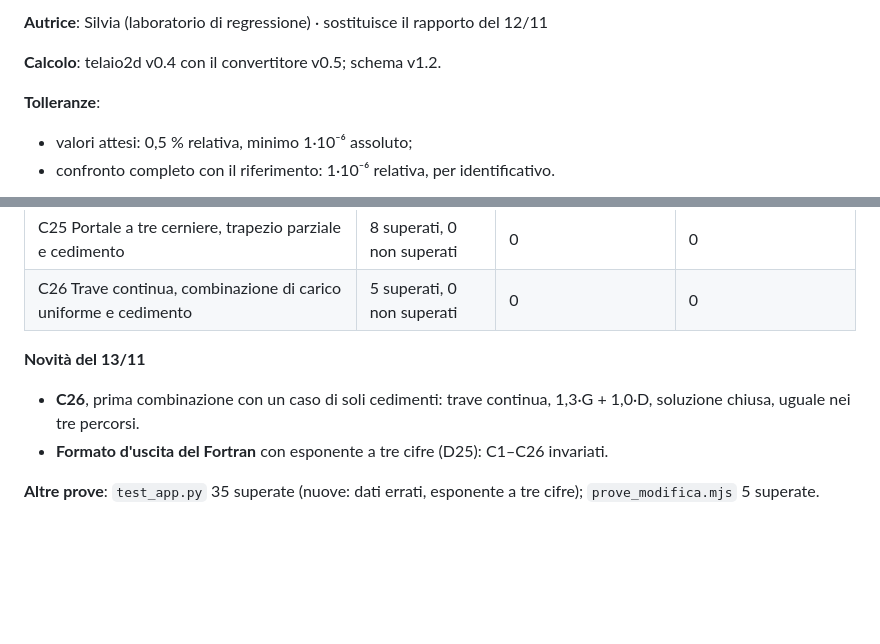
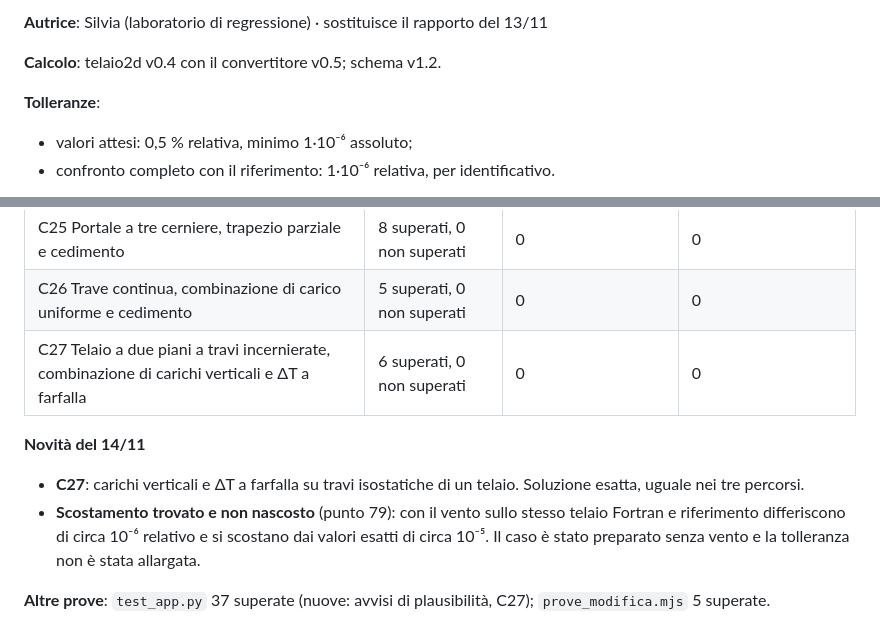
Before and after one commit to marcomedizza/progetto-alessandra, a Markdown page: 06-TESTING/RAPPORTO_CONFRONTO_2026-11-14.md, 2 parts joined by grey strips. Drawn GitHub-style; blank space fills up the shorter version.

Commit message:
Silvia: rapporto di confronto al 14/11, C1-C27
Co-Authored-By: Claude Opus 5.5 <noreply@anthropic.com>
Claude-Session: https://claude.ai/code/session_01EWwtLWXNLAsg57DkREqtAP

```diff
--- a/06-TESTING/RAPPORTO_CONFRONTO_2026-11-13.md
+++ b/06-TESTING/RAPPORTO_CONFRONTO_2026-11-14.md
@@ -2,5 +2,5 @@
 
-**Autrice**: Silvia (laboratorio di regressione) · sostituisce il rapporto del 12/11
+**Autrice**: Silvia (laboratorio di regressione) · sostituisce il rapporto del 13/11
 
 **Calcolo**: telaio2d v0.4 con il convertitore v0.5; schema v1.2.
 
@@ -36,9 +36,10 @@
 | C24 Telaio a due piani a travi incernierate, combinazione di carichi verticali e vento | 8 superati, 0 non superati | 0 | 0 |
 | C25 Portale a tre cerniere, trapezio parziale e cedimento | 8 superati, 0 non superati | 0 | 0 |
 | C26 Trave continua, combinazione di carico uniforme e cedimento | 5 superati, 0 non superati | 0 | 0 |
+| C27 Telaio a due piani a travi incernierate, combinazione di carichi verticali e ΔT a farfalla | 6 superati, 0 non superati | 0 | 0 |
 
-**Novità del 13/11**
-- **C26**, prima combinazione con un caso di soli cedimenti: trave continua, 1,3·G + 1,0·D, soluzione chiusa, uguale nei tre percorsi.
-- **Formato d'uscita del Fortran** con esponente a tre cifre (D25): C1–C26 invariati.
+**Novità del 14/11**
+- **C27**: carichi verticali e ΔT a farfalla su travi isostatiche di un telaio. Soluzione esatta, uguale nei tre percorsi.
+- **Scostamento trovato e non nascosto** (punto 79): con il vento sullo stesso telaio Fortran e riferimento differiscono di circa 10⁻⁶ relativo e si scostano dai valori esatti di circa 10⁻⁵. Il caso è stato preparato senza vento e la tolleranza non è stata allargata.
 
-**Altre prove**: `test_app.py` 35 superate (nuove: dati errati, esponente a tre cifre); `prove_modifica.mjs` 5 superate.
+**Altre prove**: `test_app.py` 37 superate (nuove: avvisi di plausibilità, C27); `prove_modifica.mjs` 5 superate.
```
Also changed, not shown: other parts of 06-TESTING/RAPPORTO_CONFRONTO_2026-11-14.md (+1 -1 lines).
